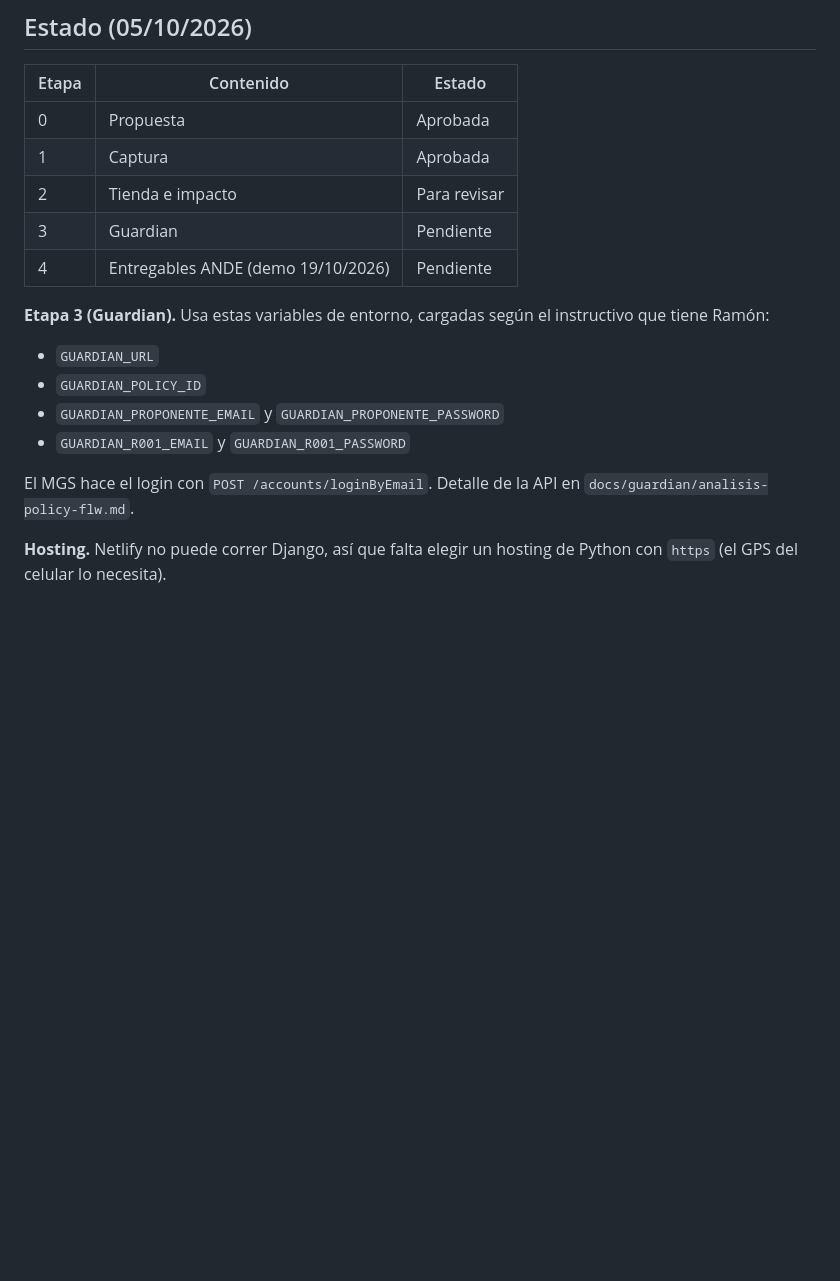
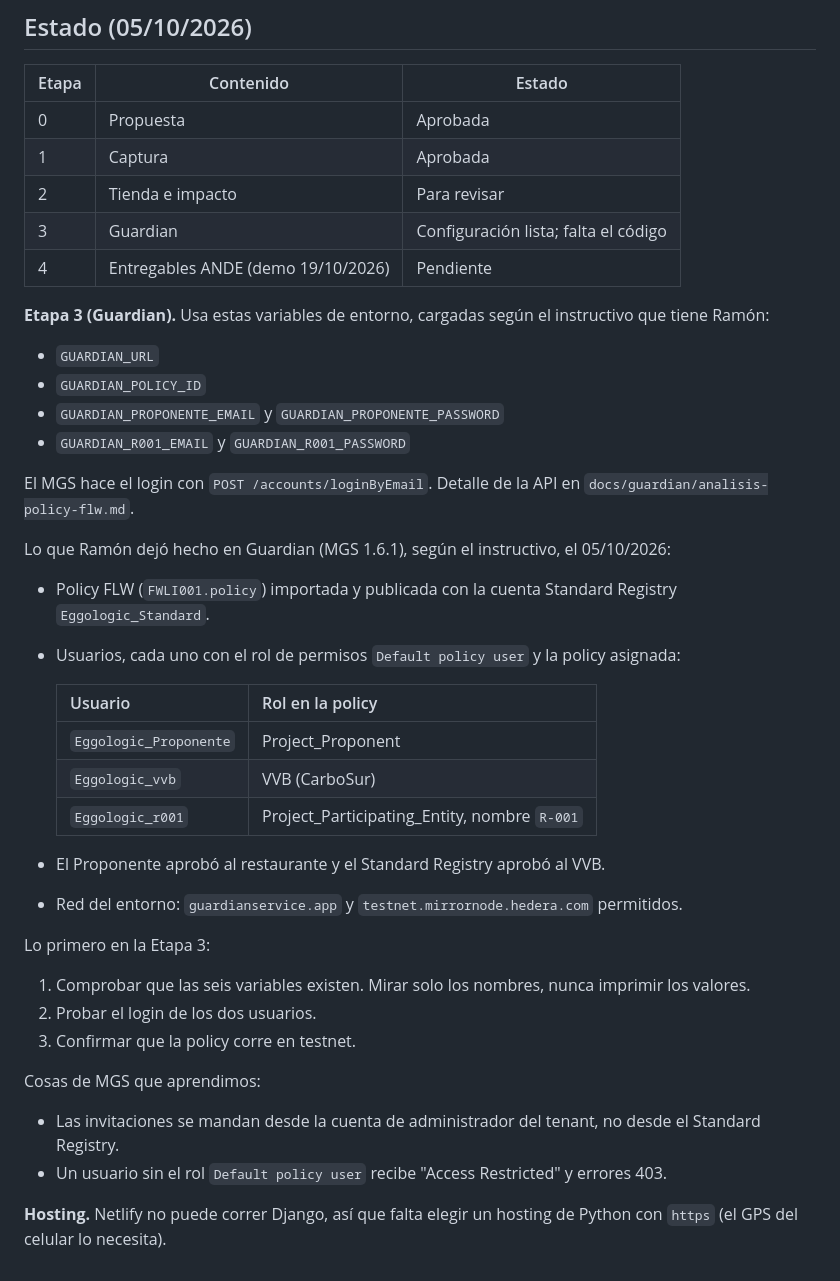
Before and after one commit to ramonaguileira/Eggologic_APP, a Markdown page: CLAUDE.md, the part around the change. Rendered like a GitHub page; blank space fills up the shorter version.

Commit message:
Anotar en CLAUDE.md la configuración de Guardian hecha por Ramón
Usuarios, roles, aprobaciones y red del entorno, más lo aprendido de MGS
1.6.1, para que la sesión de la Etapa 3 arranque con ese contexto.

Co-Authored-By: Claude Opus 5.5 <noreply@anthropic.com>
Claude-Session: https://claude.ai/code/session_018XmGGLKwMW3HuHC3fQnqMv

```diff
--- a/CLAUDE.md
+++ b/CLAUDE.md
@@ -61,7 +61,7 @@ python manage.py runserver
 | 0 | Propuesta | Aprobada |
 | 1 | Captura | Aprobada |
 | 2 | Tienda e impacto | Para revisar |
-| 3 | Guardian | Pendiente |
+| 3 | Guardian | Configuración lista; falta el código |
 | 4 | Entregables ANDE (demo 19/10/2026) | Pendiente |
 
 **Etapa 3 (Guardian).** Usa estas variables de entorno, cargadas según el instructivo que tiene Ramón:
@@ -73,4 +73,29 @@ python manage.py runserver
 
 El MGS hace el login con `POST /accounts/loginByEmail`. Detalle de la API en `docs/guardian/analisis-policy-flw.md`.
 
+Lo que Ramón dejó hecho en Guardian (MGS 1.6.1), según el instructivo, el 05/10/2026:
+
+- Policy FLW (`FWLI001.policy`) importada y publicada con la cuenta Standard Registry `Eggologic_Standard`.
+- Usuarios, cada uno con el rol de permisos `Default policy user` y la policy asignada:
+
+  | Usuario | Rol en la policy |
+  | --- | --- |
+  | `Eggologic_Proponente` | Project_Proponent |
+  | `Eggologic_vvb` | VVB (CarboSur) |
+  | `Eggologic_r001` | Project_Participating_Entity, nombre `R-001` |
+
+- El Proponente aprobó al restaurante y el Standard Registry aprobó al VVB.
+- Red del entorno: `guardianservice.app` y `testnet.mirrornode.hedera.com` permitidos.
+
+Lo primero en la Etapa 3:
+
+1. Comprobar que las seis variables existen. Mirar solo los nombres, nunca imprimir los valores.
+2. Probar el login de los dos usuarios.
+3. Confirmar que la policy corre en testnet.
+
+Cosas de MGS que aprendimos:
+
+- Las invitaciones se mandan desde la cuenta de administrador del tenant, no desde el Standard Registry.
+- Un usuario sin el rol `Default policy user` recibe "Access Restricted" y errores 403.
+
 **Hosting.** Netlify no puede correr Django, así que falta elegir un hosting de Python con `https` (el GPS del celular lo necesita).
```
